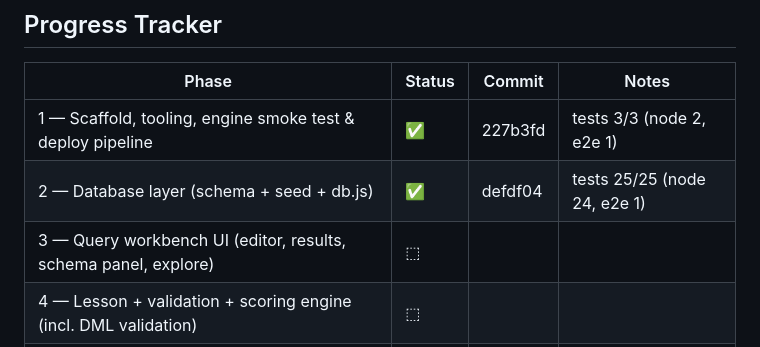
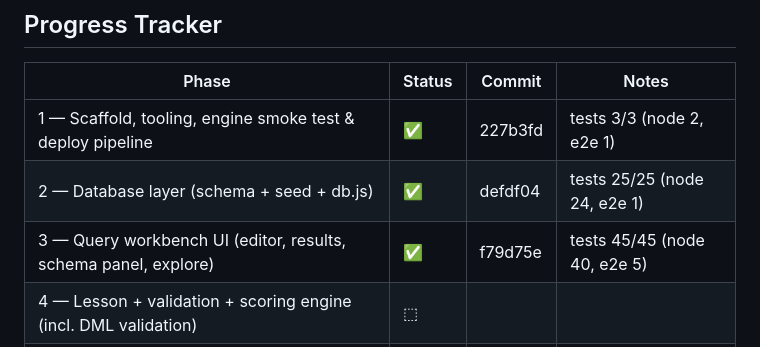
Before and after one commit to zeveck/learnsql, a Markdown page: docs/plans/SQL.md, the part around the change. Drawn GitHub-style.

Commit message:
docs(plans): mark Phase 3 complete (query workbench UI)
Co-Authored-By: Claude Opus 4.8 (1M context) <noreply@anthropic.com>

```diff
--- a/docs/plans/SQL.md
+++ b/docs/plans/SQL.md
@@ -65,7 +65,7 @@ secrets.** (Plan docs live under `docs/plans/` and are unrelated to the app.)
 |-------|--------|--------|-------|
 | 1 — Scaffold, tooling, engine smoke test & deploy pipeline | ✅ | 227b3fd | tests 3/3 (node 2, e2e 1) |
 | 2 — Database layer (schema + seed + db.js) | ✅ | defdf04 | tests 25/25 (node 24, e2e 1) |
-| 3 — Query workbench UI (editor, results, schema panel, explore) | ⬚ | | |
+| 3 — Query workbench UI (editor, results, schema panel, explore) | ✅ | f79d75e | tests 45/45 (node 40, e2e 5) |
 | 4 — Lesson + validation + scoring engine (incl. DML validation) | ⬚ | | |
 | 5 — Lesson content: basics & aggregation (lessons 1–6) | ⬚ | | |
 | 6 — Lesson content: JOIN core (lessons 7–12) | ⬚ | | |
```
